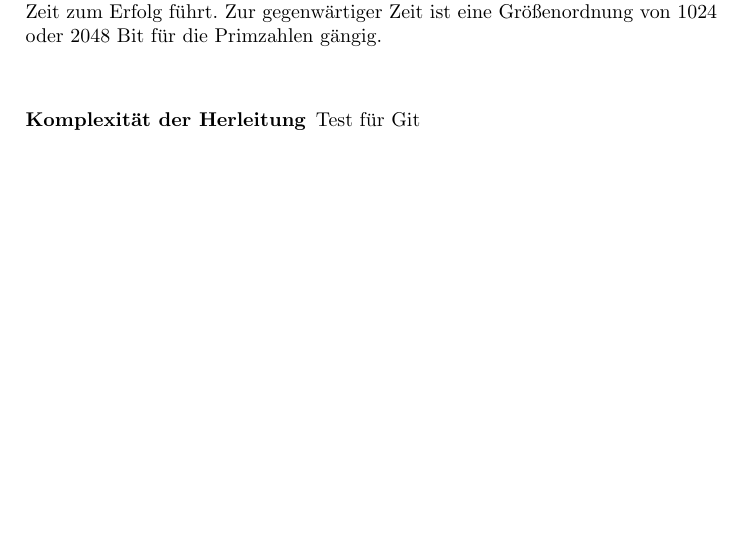
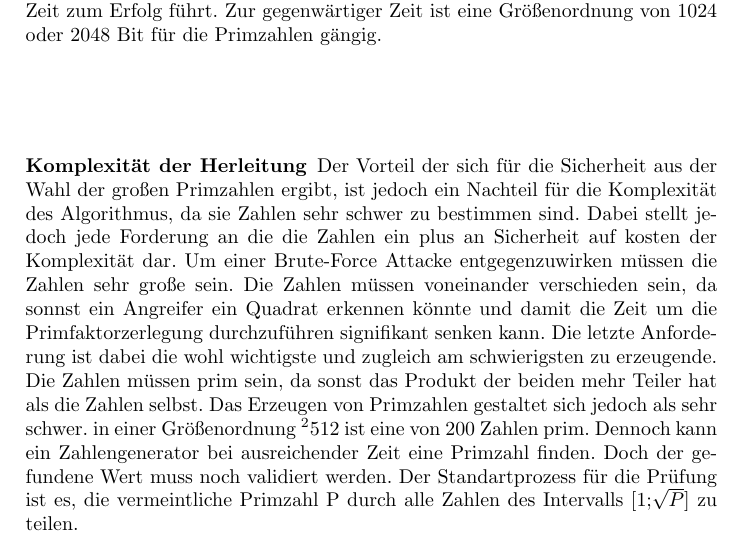
Before and after one commit to stadler-tom/schreibzeug, a LaTeX paper (Hauptseminar/Abgabe.tex): part of page 3 of 3 before the commit and part of page 3 of 4 after it, cut so that both start at the same text, the shorter picture padded with empty space. Compiled offline with pdfLaTeX; the source files are stored in an older character set and shown here as Unicode.

Commit message:
neuer Absatz

```diff
--- a/Hauptseminar/Abgabe.tex
+++ b/Hauptseminar/Abgabe.tex
@@ -69,8 +69,7 @@ Schon der erste Schritt der Herleitung entpuppt sich als der vielleicht schwieri
 Jedoch kann man mit modernen Computern einfach alle Möglichkeiten der Faktorisierung durchprobieren. Um dieser einfachen Methode entgegenzuwirken, müssen die Zahlen P und Q sehr groß gewählt werden. Damit kann sichergestellt werden, dass es unrealistisch ist, dass ein Brute-Force Anschlag in ab-wartbarer Zeit zum Erfolg führt. Zur gegenwärtiger Zeit ist eine Größenordnung von 1024 oder 2048 Bit für die Primzahlen gängig.\\
 
 \subsubsection{Komplexität der Herleitung}
-
-Test für Git
+Der Vorteil der sich für die Sicherheit aus der Wahl der großen Primzahlen ergibt, ist jedoch ein Nachteil für die Komplexität des Algorithmus, da sie Zahlen sehr schwer zu bestimmen sind. Dabei stellt jedoch jede Forderung an die die Zahlen ein plus an Sicherheit auf kosten der Komplexität dar. Um einer Brute-Force Attacke entgegenzuwirken müssen die Zahlen sehr große sein.  Die Zahlen müssen voneinander verschieden sein, da sonnst ein Angreifer ein Quadrat erkennen könnte und damit die Zeit um die Primfaktorzerlegung durchzuführen signifikant senken kann. Die letzte Anforderung ist dabei die wohl wichtigste und zugleich am schwierigsten zu erzeugende. Die Zahlen müssen prim sein, da sonst das Produkt der beiden mehr Teiler hat als die Zahlen selbst. Das Erzeugen von Primzahlen gestaltet sich jedoch als sehr schwer. in einer Größenordnung \(^2512\) ist eine von 200 Zahlen prim. Dennoch kann ein Zahlengenerator bei ausreichender Zeit eine Primzahl finden. Doch der gefundene Wert muss noch validiert werden.  Der Standartprozess für die Prüfung ist es, die vermeintliche Primzahl P durch alle Zahlen des Intervalls [1;$\sqrt{P}$] zu teilen.
 
 
 
```
Also changed, not shown: Hauptseminar/Abgabe.pdf, 2 other files.
